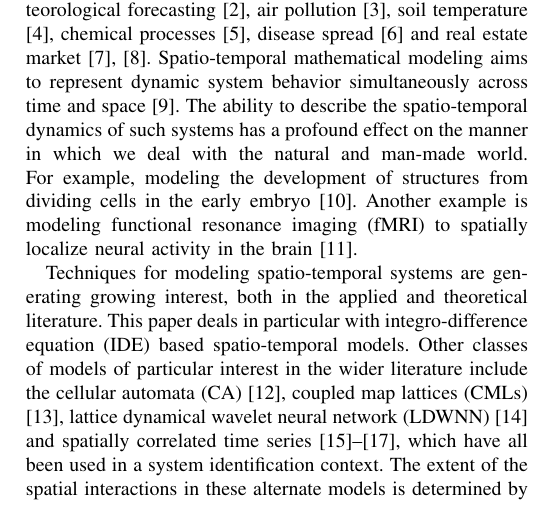
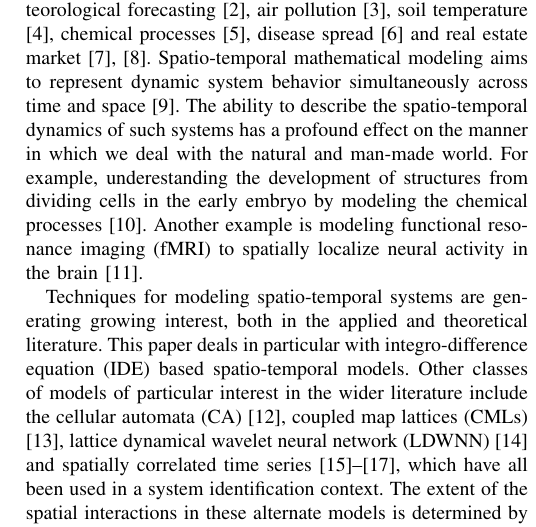
Before and after one commit to mikedewar/IDECorr, a LaTeX paper (ltx/bare_jrnl.tex): part of one column of page 1 of 9, cut so that both start at the same text. Compiled offline with pdfLaTeX.

Commit message:
edit to introduction

```diff
--- a/ltx/bare_jrnl.tex
+++ b/ltx/bare_jrnl.tex
@@ -342,7 +342,7 @@ dynamic spatio-temporal modelling, integro-difference equation (IDE).
 
 
 \section{Introduction}
-\IEEEPARstart{C}{omplex} spatio-temporal behavior is found in many different systems such as aquatic ecosystems \cite{Schofield2002}, meteorological forecasting \cite{Xu2005}, air pollution \cite{Romanowicz2006}, soil temperature  \cite{Bond-Lamberty2005}, chemical processes \cite{Deng2005}, disease spread \cite{Kuo2009} and real estate market \cite{Pace2000,Sun2005}. Spatio-temporal mathematical modeling aims to represent dynamic system behavior simultaneously across time and space \cite{Cressie2011}. The ability to describe the spatio-temporal dynamics of such systems has a profound effect on the manner in which we deal with the natural and man-made world. For example, modeling the development of structures from dividing cells in the early embryo \cite{Maini1997}. Another example is modeling functional resonance imaging (fMRI) to spatially localize neural activity in the brain \cite{Woolrich2004}.
+\IEEEPARstart{C}{omplex} spatio-temporal behavior is found in many different systems such as aquatic ecosystems \cite{Schofield2002}, meteorological forecasting \cite{Xu2005}, air pollution \cite{Romanowicz2006}, soil temperature  \cite{Bond-Lamberty2005}, chemical processes \cite{Deng2005}, disease spread \cite{Kuo2009} and real estate market \cite{Pace2000,Sun2005}. Spatio-temporal mathematical modeling aims to represent dynamic system behavior simultaneously across time and space \cite{Cressie2011}. The ability to describe the spatio-temporal dynamics of such systems has a profound effect on the manner in which we deal with the natural and man-made world. For example, underestanding the development of structures from dividing cells in the early embryo by modeling the chemical processes\cite{Maini1997}. Another example is modeling functional resonance imaging (fMRI) to spatially localize neural activity in the brain \cite{Woolrich2004}.
 % Another example is modeling conflicts to capture important geographical features of the war scenarios \cite{Zammit-Mangion2012}.
 %\cite{Schofield2002,Xu2005,Romanowicz2006,Bond-Lamberty2005,Deng2005,Kuo2009,Sun2005}.  %WEINAND1972
 
```
